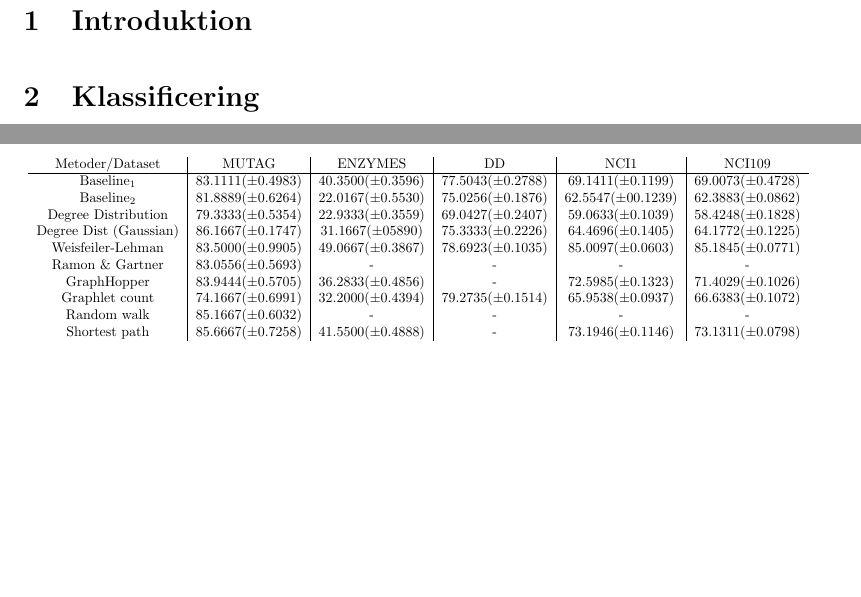
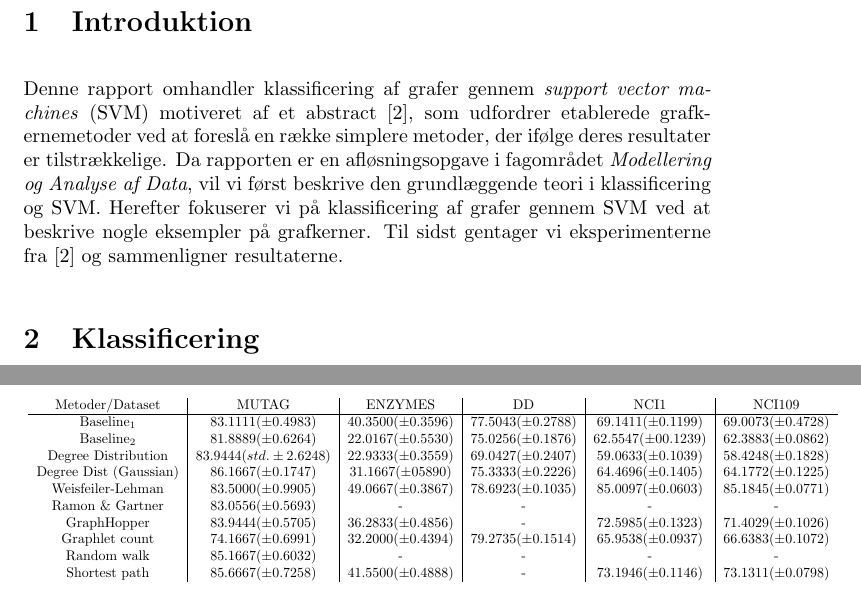
Before and after one commit to RuneKokNielsen/mad, a LaTeX document (rapport.tex): two parts of pages 3 and 23 of 23, joined at a grey line, cut so that both start at the same text, the shorter picture padded with empty space. Compiled offline with pdfLaTeX.

Commit message:
Introduktion

```diff
--- a/rapport.tex
+++ b/rapport.tex
@@ -99,6 +99,7 @@ mathescape
 \newpage
 
 \section{Introduktion}
+Denne rapport omhandler klassificering af grafer gennem \textit{support vector machines} (SVM) motiveret af et abstract \cite{trivial-kernels}, som udfordrer etablerede grafkernemetoder ved at foreslå en række simplere metoder, der ifølge deres resultater er tilstrækkelige. Da rapporten er en afløsningsopgave i fagområdet \textit{Modellering og Analyse af Data}, vil vi først beskrive den grundlæggende teori i klassificering og SVM. Herefter fokuserer vi på klassificering af grafer gennem SVM ved at beskrive nogle eksempler på grafkerner. Til sidst gentager vi eksperimenterne fra \cite{trivial-kernels} og sammenligner resultaterne.
 
 \section{Klassificering}
 Formålet med klassificering er at putte datapunkter bestående af et antal egenskaber i passende kategorier fra en prædifineret mængde af diskrete, beskrivende kategorier. Disse datapunkter er også kendt som tupler bestående af $(x,y)$, hvor $x$ er de givne egenskaber, og $y$ er punktets kategori. Klassificering består i definitionen af at finde en passende klassificeringsmodel, hvilket er en funktion $f$ der tager et datapunkt $x$ og returnerer den tilhørende kategori $y$.
@@ -797,7 +798,7 @@ Metoder/Dataset & MUTAG & ENZYMES & DD & NCI1 & NCI109 \\
 \hline
 Baseline$_1$ & $83.1111(\pm 0.4983)$ & $40.3500(\pm 0.3596)$ & $77.5043(\pm 0.2788)$ & $69.1411(\pm 0.1199)$ & $69.0073(\pm 0.4728)$ \\
 Baseline$_2$ & $81.8889 (\pm 0.6264)$ & $22.0167 (\pm 0.5530)$ & $75.0256 (\pm 0.1876)$ & $62.5547 (\pm 00.1239)$ & $62.3883 (\pm 0.0862)$ \\
-Degree Distribution & $79.3333 (\pm 0.5354)$ & $22.9333 (\pm 0.3559)$ & $69.0427 (\pm 0.2407)$ & $59.0633 (\pm 0.1039)$ & $58.4248 (\pm 0.1828)$ \\
+Degree Distribution & $83.9444 (std.\pm 2.6248)$ & $22.9333 (\pm 0.3559)$ & $69.0427 (\pm 0.2407)$ & $59.0633 (\pm 0.1039)$ & $58.4248 (\pm 0.1828)$ \\
 Degree Dist (Gaussian) & $86.1667 (\pm 0.1747)$ & $31.1667 (\pm 05890)$  & $75.3333 (\pm 0.2226)$ & $64.4696 (\pm 0.1405)$ & $64.1772 (\pm 0.1225)$ \\
 Weisfeiler-Lehman & $83.5000 (\pm 0.9905)$ & $49.0667 (\pm 0.3867)$ & $78.6923 (\pm 0.1035)$ & $85.0097 (\pm 0.0603)$ &  $85.1845 (\pm 0.0771)$ \\
 Ramon \& Gartner & $83.0556 (\pm 0.5693)$ & - & - & - & - \\
```
